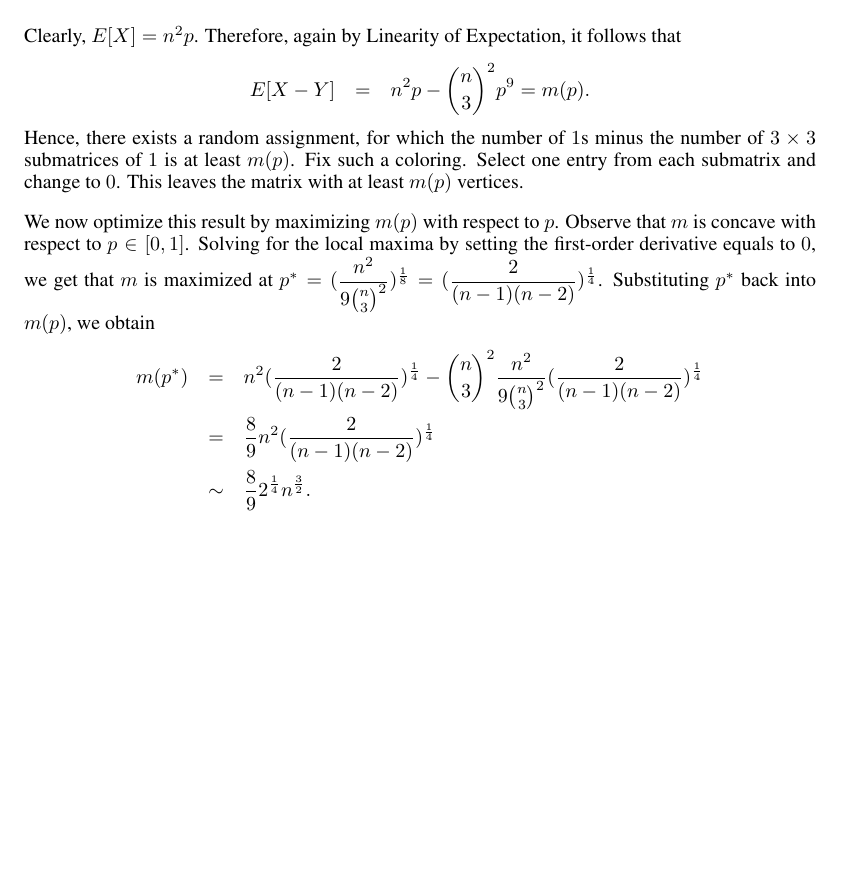
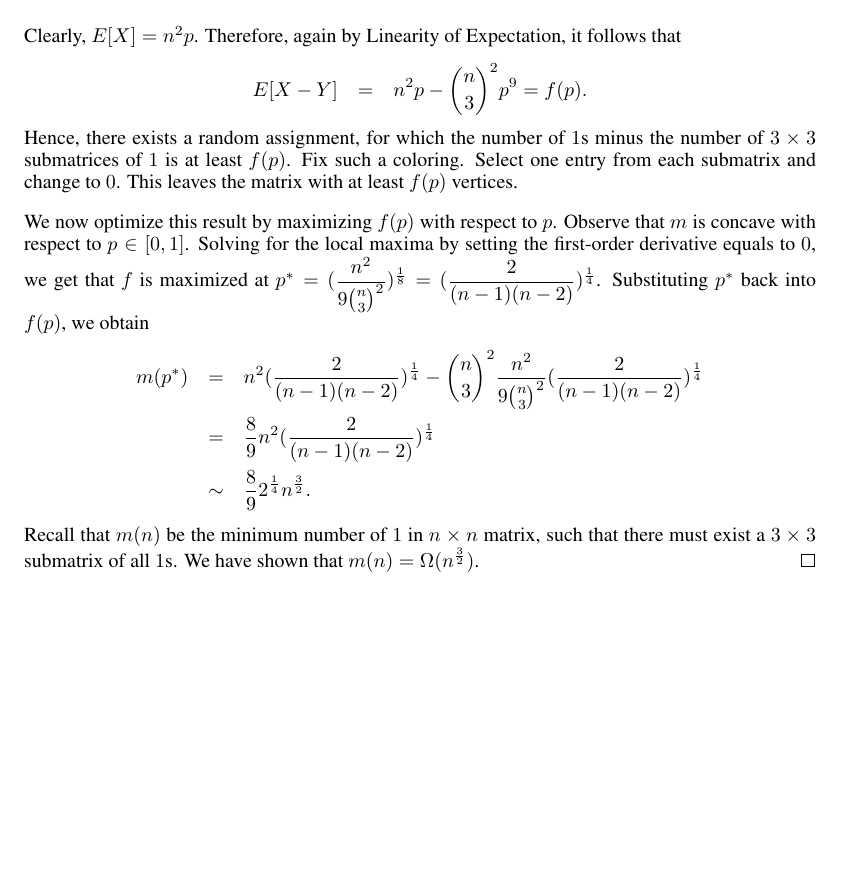
Before and after one commit to ydchoi/Probabilistic-Method, a LaTeX problem sheet (pset2.tex): part of page 4 of 6, cut so that both start at the same text, the shorter picture padded with empty space. Compiled offline with pdfLaTeX.

Commit message:
A regular commit

```diff
--- a/pset2.tex
+++ b/pset2.tex
@@ -135,27 +135,30 @@ E[Y] &=& \sum E[Y_S] = {n \choose 3}^2 p^{9}. \\
 \eQe
 Clearly, $E[X] = n^2 p$. Therefore, again by Linearity of Expectation, it follows that
 \eQb
-E[X - Y] &=& n^2 p - {n \choose 3}^2 p^{9} = m(p).
+E[X - Y] &=& n^2 p - {n \choose 3}^2 p^{9} = f(p).
 \eQe
 Hence, there exists a random assignment, for which the number of $1$s minus
-the number of $3 \times 3$ submatrices of $1$ is at least $m(p)$.
+the number of $3 \times 3$ submatrices of $1$ is at least $f(p)$.
 Fix such a coloring. Select one entry from each submatrix and change to $0$. This leaves
-the matrix with at least $m(p)$ vertices.
+the matrix with at least $f(p)$ vertices.
 
 \smallskip
 
-We now optimize this result by maximizing $m(p)$ with respect to $p$. Observe that $m$
+We now optimize this result by maximizing $f(p)$ with respect to $p$. Observe that $m$
 is concave with respect to $p \in [0,1]$. Solving for the local maxima by setting the
-first-order derivative equals to $0$, we get that $m$ is maximized at
+first-order derivative equals to $0$, we get that $f$ is maximized at
 $p^* = (\dfrac{n^2}{9{n \choose 3}^2})^{\frac{1}{8}} = (\dfrac{2}{(n-1)(n-2)})^{\frac{1}{4}}$.
-Substituting $p^*$ back into $m(p)$, we obtain
+Substituting $p^*$ back into $f(p)$, we obtain
 \eQb
 m(p^*) &=& n^2(\dfrac{2}{(n-1)(n-2)})^{\frac{1}{4}} - {n \choose 3}^2
 \dfrac{n^2}{9 {n \choose 3}^2}(\dfrac{2}{(n-1)(n-2)})^{\frac{1}{4}} \\
 &=& \dfrac{8}{9}n^2(\dfrac{2}{(n-1)(n-2)})^{\frac{1}{4}} \\
 &\sim& \dfrac{8}{9}2^{\frac{1}{4}}n^{\frac{3}{2}}.
 \eQe
-
+Recall that $m(n)$ be the minimum number of $1$ in $n \times n$ matrix, such that
+there must exist a $3 \times 3$ submatrix of all $1$s.
+We have shown that $m(n) = \Omega(n^{\frac{3}{2}})$.
+\hfill $\qed$
 \end{solution}
 
 \newpage
```
Also changed, not shown: pset2.pdf, 2 other files.
